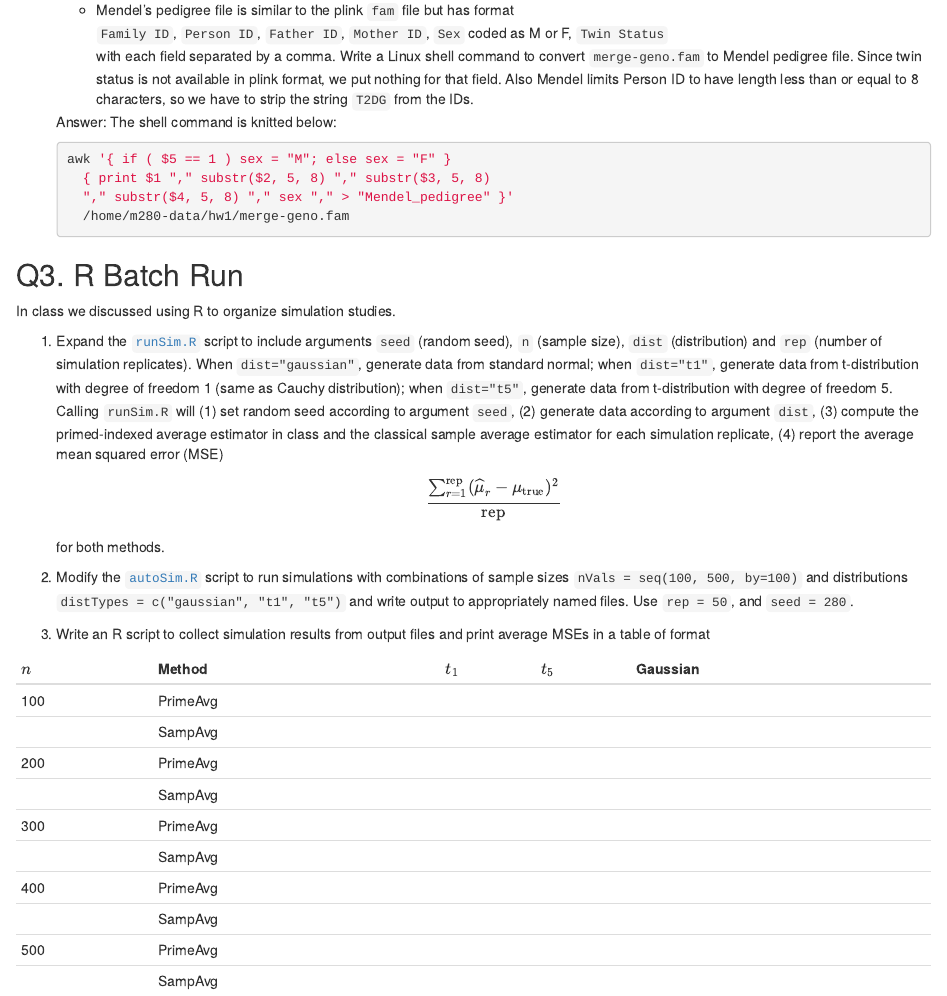
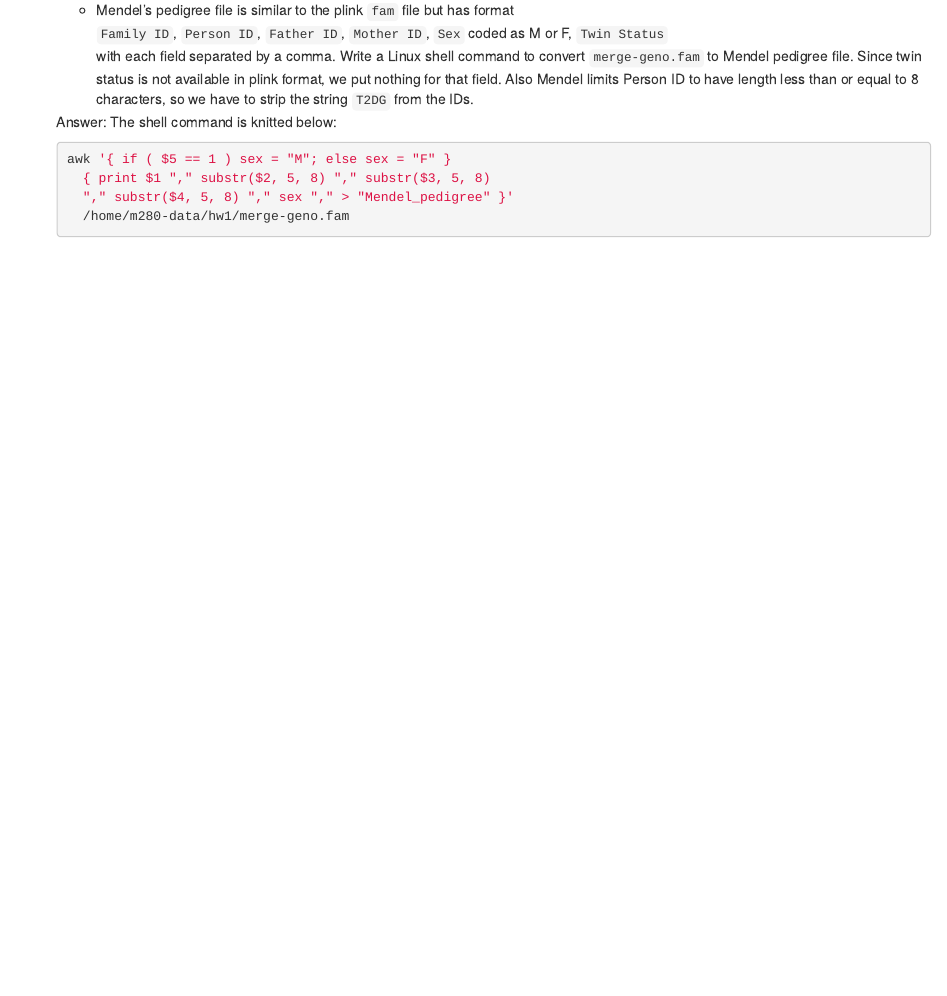
Before and after one commit to caeseriousli/biostat-m280-2018-winter, an R Markdown document (hw1/hw1_solutions.Rmd): the page in a window 1100 px wide, from 1410 px down. Rendered offline with R 4.5, knitr and Pandoc, with nearby package versions; the code chunks are not run, so their results and figures are left out.

````diff
--- a/hw1/hw1_solutions.Rmd
+++ b/hw1/hw1_solutions.Rmd
@@ -89,30 +89,3 @@
       "," substr($4, 5, 8) "," sex "," > "Mendel_pedigree" }'
       /home/m280-data/hw1/merge-geno.fam
     ```
-
-## Q3. R Batch Run
-
-In class we discussed using R to organize simulation studies.
-
-1. Expand the [`runSim.R`](http://hua-zhou.github.io/teaching/biostatm280-2018winter/slides/02-linux/runSim.R) script to include arguments `seed` (random seed), `n` (sample size), `dist` (distribution) and `rep` (number of simulation replicates). When `dist="gaussian"`, generate data from standard normal; when `dist="t1"`, generate data from t-distribution with degree of freedom 1 (same as Cauchy distribution); when `dist="t5"`, generate data from t-distribution with degree of freedom 5. Calling `runSim.R` will (1) set random seed according to argument `seed`, (2) generate data according to argument `dist`, (3) compute the primed-indexed average estimator in class and the classical sample average estimator for each simulation replicate, (4) report the average mean squared error (MSE)
-$$
-  \frac{\sum_{r=1}^{\text{rep}} (\widehat \mu_r - \mu_{\text{true}})^2}{\text{rep}}
-$$
-for both methods.
-
-2. Modify the [`autoSim.R`](http://hua-zhou.github.io/teaching/biostatm280-2018winter/slides/02-linux/autoSim.R) script to run simulations with combinations of sample sizes `nVals = seq(100, 500, by=100)` and distributions `distTypes = c("gaussian", "t1", "t5")` and write output to appropriately named files. Use `rep = 50`, and `seed = 280`.
-
-3. Write an R script to collect simulation results from output files and print average MSEs in a table of format
-
-| $n$ | Method   | $t_1$ | $t_5$ | Gaussian |
-|-----|----------|-------|-------|----------|
-| 100 | PrimeAvg |       |       |          |
-|     | SampAvg  |       |       |          |
-| 200 | PrimeAvg |       |       |          |
-|     | SampAvg  |       |       |          |
-| 300 | PrimeAvg |       |       |          |
-|     | SampAvg  |       |       |          |
-| 400 | PrimeAvg |       |       |          |
-|     | SampAvg  |       |       |          |
-| 500 | PrimeAvg |       |       |          |
-|     | SampAvg  |       |       |          |
````
